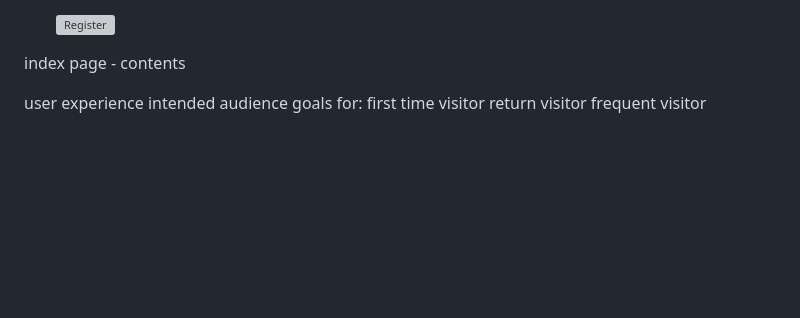
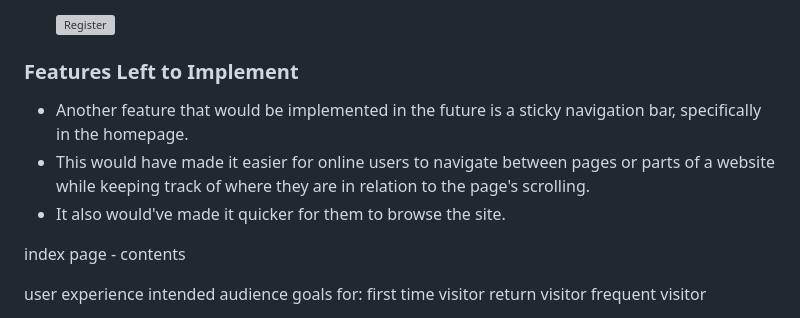
Before and after one commit to dinakidane/the-coffee-joint, a Markdown page: README.md, the part around the change. Rendered like a GitHub page; blank space fills up the shorter version; grey boxes are pictures that could not be loaded.

Commit message:
add features left to implement to readme

```diff
--- a/README.md
+++ b/README.md
@@ -68,6 +68,11 @@ The Coffee Joint website facilitates the promotion of a fictitious London-based
 
     ![Register](./assets/images/register-page.png)
 
+### Features Left to Implement
+
+- Another feature that would be implemented in the future is a sticky navigation bar, specifically in the homepage.
+- This would have made it easier for online users to navigate between pages or parts of a website while keeping track of where they are in relation to the page's scrolling.
+- It also would've made it quicker for them to browse the site.
 
 
 
```
